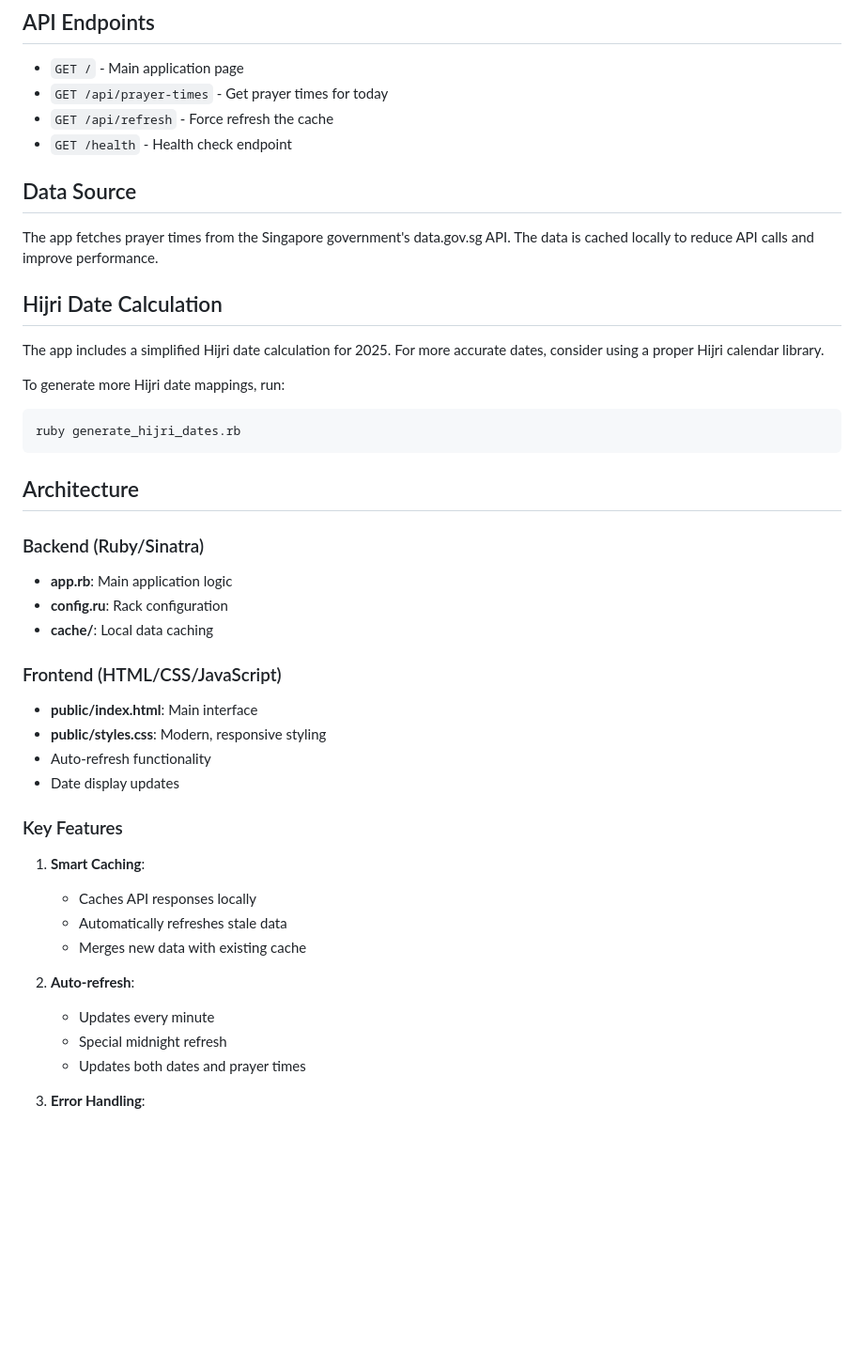
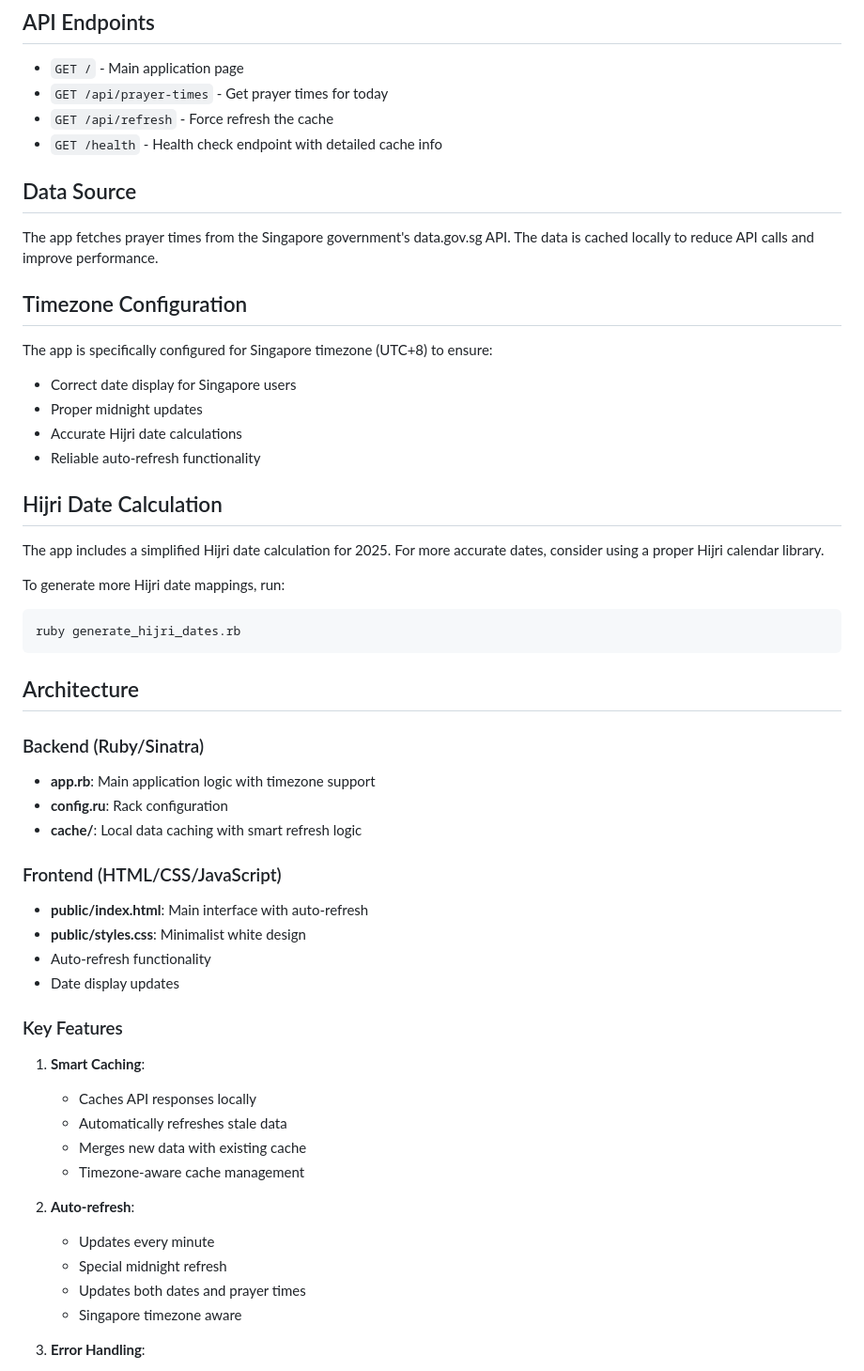
Before and after one commit to roqom/praytime.sg, a Markdown page: README.md, the part around one of its changes. Shown at 94% size. Drawn GitHub-style; blank space fills up the shorter version.

```diff
--- a/README.md
+++ b/README.md
@@ -62,11 +66,19 @@ web: bundle exec rackup config.ru -p $PORT
 - `GET /` - Main application page
 - `GET /api/prayer-times` - Get prayer times for today
 - `GET /api/refresh` - Force refresh the cache
-- `GET /health` - Health check endpoint
+- `GET /health` - Health check endpoint with detailed cache info
 
 ## Data Source
 
 The app fetches prayer times from the Singapore government's data.gov.sg API. The data is cached locally to reduce API calls and improve performance.
+
+## Timezone Configuration
+
+The app is specifically configured for Singapore timezone (UTC+8) to ensure:
+- Correct date display for Singapore users
+- Proper midnight updates
+- Accurate Hijri date calculations
+- Reliable auto-refresh functionality
 
 ## Hijri Date Calculation
 
@@ -81,13 +93,13 @@ ruby generate_hijri_dates.rb
 ## Architecture
 
 ### Backend (Ruby/Sinatra)
-- **app.rb**: Main application logic
+- **app.rb**: Main application logic with timezone support
 - **config.ru**: Rack configuration
-- **cache/**: Local data caching
+- **cache/**: Local data caching with smart refresh logic
 
 ### Frontend (HTML/CSS/JavaScript)
-- **public/index.html**: Main interface
-- **public/styles.css**: Modern, responsive styling
+- **public/index.html**: Main interface with auto-refresh
+- **public/styles.css**: Minimalist white design
 - Auto-refresh functionality
 - Date display updates
 
@@ -97,11 +109,13 @@ ruby generate_hijri_dates.rb
    - Caches API responses locally
    - Automatically refreshes stale data
    - Merges new data with existing cache
+   - Timezone-aware cache management
 
 2. **Auto-refresh**:
    - Updates every minute
    - Special midnight refresh
    - Updates both dates and prayer times
+   - Singapore timezone aware
 
 3. **Error Handling**:
    - Graceful API failure handling
```
Also changed, not shown: other parts of README.md (+48 -5 lines).
